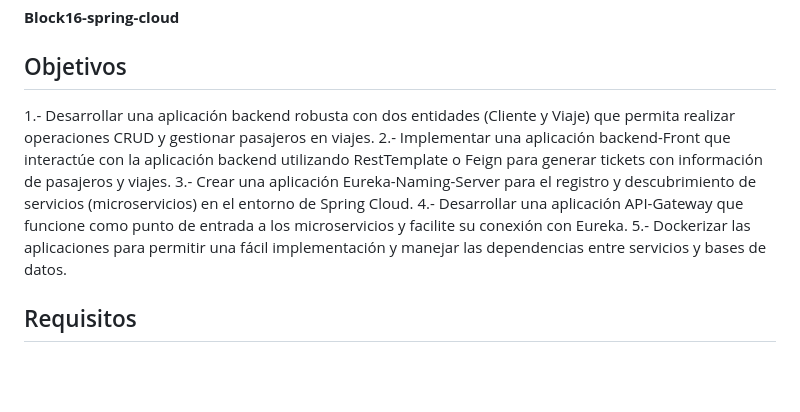
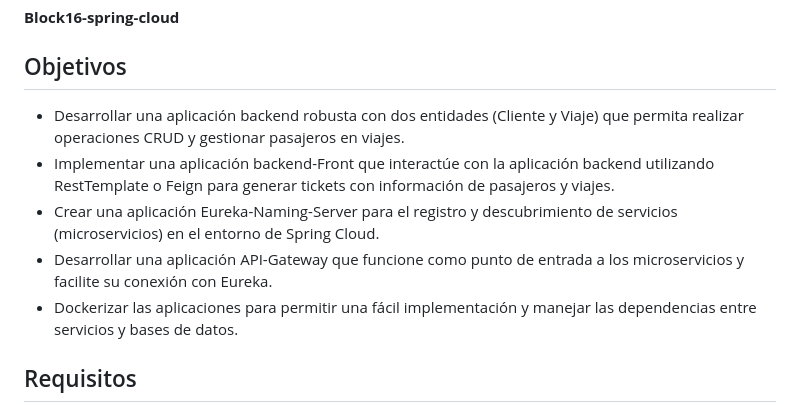
Before and after one commit to Abarj/JAVA_Spring_Boot_Backend, a Markdown page: block16-Spring-Cloud/README.md, the part around the change. GitHub-like rendering; blank space fills up the shorter version.

```diff
--- a/block16-Spring-Cloud/README.md
+++ b/block16-Spring-Cloud/README.md
@@ -3,11 +3,11 @@
 **Block16-spring-cloud**
 
 ## Objetivos
-1.- Desarrollar una aplicación backend robusta con dos entidades (Cliente y Viaje) que permita realizar operaciones CRUD y gestionar pasajeros en viajes.
-2.- Implementar una aplicación backend-Front que interactúe con la aplicación backend utilizando RestTemplate o Feign para generar tickets con información de pasajeros y viajes.
-3.- Crear una aplicación Eureka-Naming-Server para el registro y descubrimiento de servicios (microservicios) en el entorno de Spring Cloud.
-4.- Desarrollar una aplicación API-Gateway que funcione como punto de entrada a los microservicios y facilite su conexión con Eureka.
-5.- Dockerizar las aplicaciones para permitir una fácil implementación y manejar las dependencias entre servicios y bases de datos.
+- Desarrollar una aplicación backend robusta con dos entidades (Cliente y Viaje) que permita realizar operaciones CRUD y gestionar pasajeros en viajes.
+- Implementar una aplicación backend-Front que interactúe con la aplicación backend utilizando RestTemplate o Feign para generar tickets con información de pasajeros y viajes.
+- Crear una aplicación Eureka-Naming-Server para el registro y descubrimiento de servicios (microservicios) en el entorno de Spring Cloud.
+- Desarrollar una aplicación API-Gateway que funcione como punto de entrada a los microservicios y facilite su conexión con Eureka.
+- Dockerizar las aplicaciones para permitir una fácil implementación y manejar las dependencias entre servicios y bases de datos.
 
 ## Requisitos
 - La aplicación backend debe tener endpoints para realizar operaciones CRUD en las entidades Cliente y Viaje.
```
